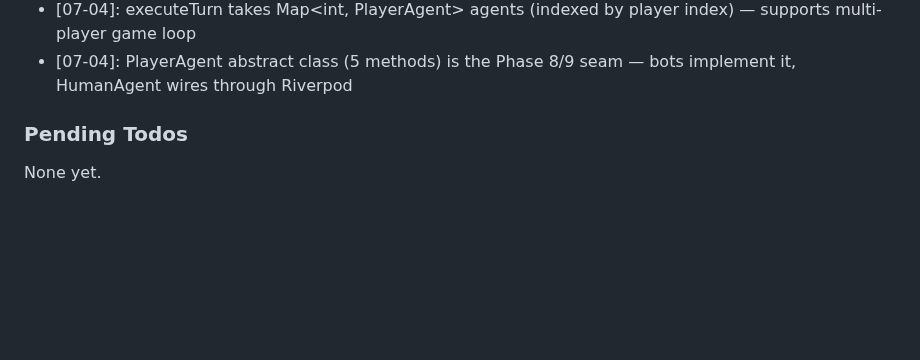
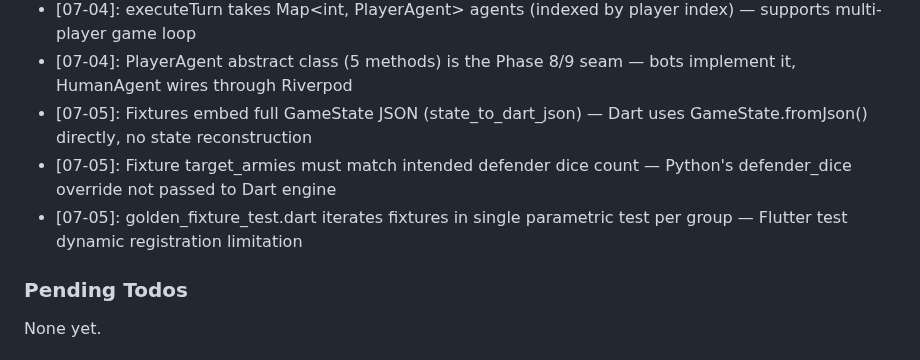
Before and after one commit to arturmiller/risk-clone, a Markdown page: .planning/STATE.md, the part around one of its changes. Drawn GitHub-style; blank space fills up the shorter version.

```diff
--- a/.planning/STATE.md
+++ b/.planning/STATE.md
@@ -59,6 +59,9 @@ Progress: [██████████] 100% (v1.1)
 - [07-04]: FakeRandom.attackerWins() uses [5,5,5,0,0] sequence — attacker dice=6, defender dice=1, deterministic blitz conquest in tests
 - [07-04]: executeTurn takes Map<int, PlayerAgent> agents (indexed by player index) — supports multi-player game loop
 - [07-04]: PlayerAgent abstract class (5 methods) is the Phase 8/9 seam — bots implement it, HumanAgent wires through Riverpod
+- [07-05]: Fixtures embed full GameState JSON (state_to_dart_json) — Dart uses GameState.fromJson() directly, no state reconstruction
+- [07-05]: Fixture target_armies must match intended defender dice count — Python's defender_dice override not passed to Dart engine
+- [07-05]: golden_fixture_test.dart iterates fixtures in single parametric test per group — Flutter test dynamic registration limitation
 
 ### Pending Todos
 
```
Also changed, not shown: other parts of .planning/STATE.md (+8 -8 lines), .planning/ROADMAP.md (+2 -2 lines), 1 other file.
